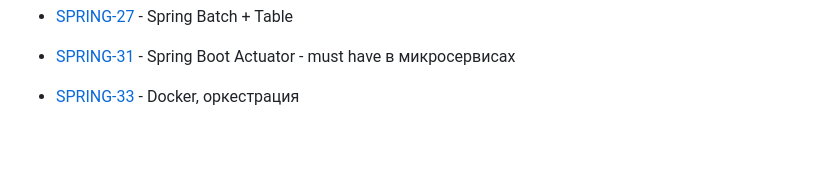
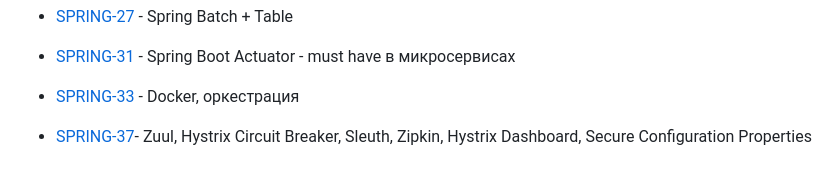
Before and after one commit to void2ptr/2023-09-otus-spring-Soloviev, a Markdown page: README.md, the part around the change. Rendered like a GitHub page; blank space fills up the shorter version.

Commit message:
[main]
- links:
ref-jira: [main]

```diff
--- a/README.md
+++ b/README.md
@@ -25,3 +25,4 @@
 
 - [SPRING-31](https://github.com/void2ptr/2023-09-otus-spring-Soloviev/tree/main/SPRING-31.Spring-Boot-Actuator) - Spring Boot Actuator - must have в микросервисах
 - [SPRING-33](https://github.com/void2ptr/2023-09-otus-spring-Soloviev/tree/main/SPRING-33.Docker) - Docker, оркестрация
+- [SPRING-37](https://github.com/void2ptr/2023-09-otus-spring-Soloviev/tree/main/SPRING-37.Hystrix)- Zuul, Hystrix Circuit Breaker, Sleuth, Zipkin, Hystrix Dashboard, Secure Configuration Properties
```
Also changed, not shown: SPRING-37.Hystrix/Readme.md (added, +20 -0 lines).
